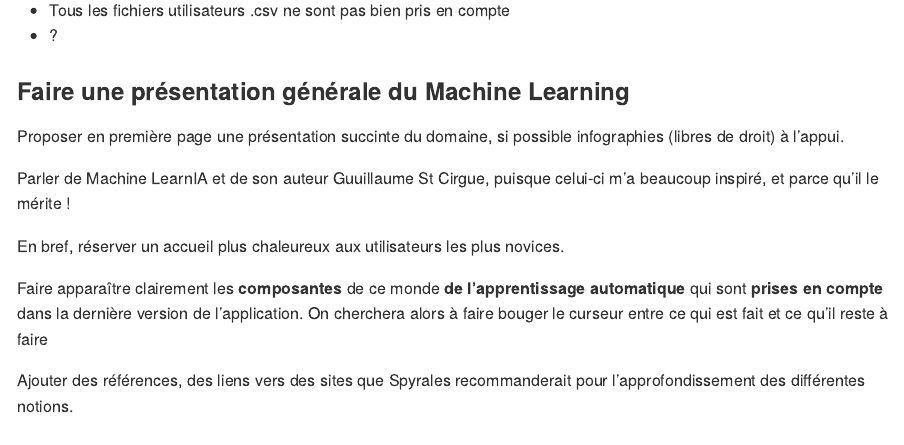
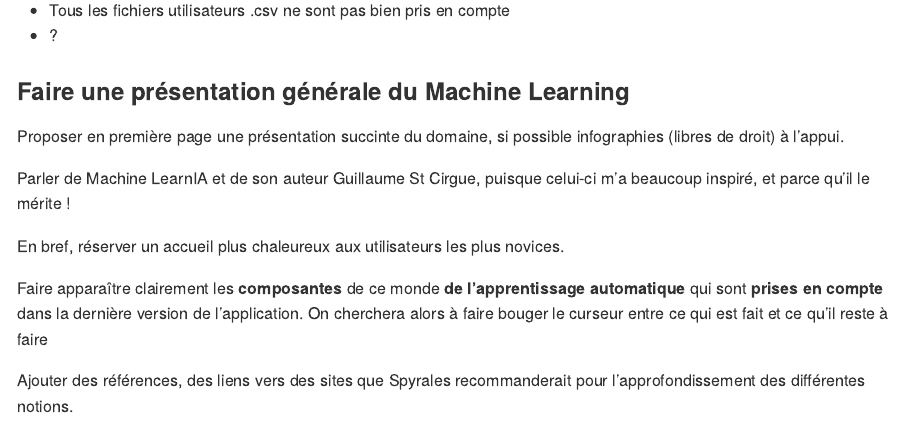
Before and after one commit to GillesDeLille/mlExplore, an R Markdown document (README.RMD): the page in a window 1100 px wide, from 3550 px down. The pictures show the output file README.md that the author committed with the source, drawn offline in the style of GitHub.

Commit message:
machine learnia

```diff
--- a/README.RMD
+++ b/README.RMD
@@ -171,7 +171,7 @@ On peut commencer par...
 
 Proposer en première page une présentation succinte du domaine, si possible infographies (libres de droit) à l'appui.
 
-Parler de Machine LearnIA et de son auteur Guuillaume St Cirgue, puisque celui-ci m'a beaucoup inspiré, et parce qu'il le mérite !
+Parler de Machine LearnIA et de son auteur Guillaume St Cirgue, puisque celui-ci m'a beaucoup inspiré, et parce qu'il le mérite !
 
 En bref, réserver un accueil plus chaleureux aux utilisateurs les plus novices.
 
```
Also changed, not shown: README.md.
